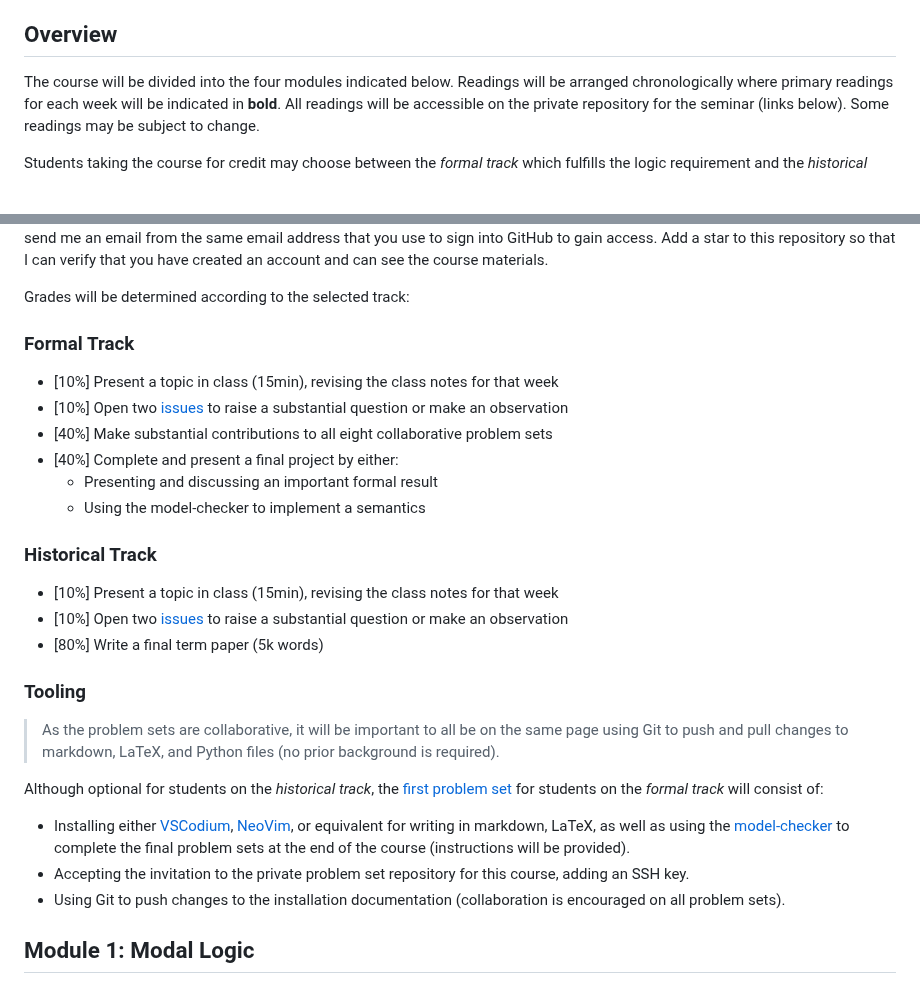
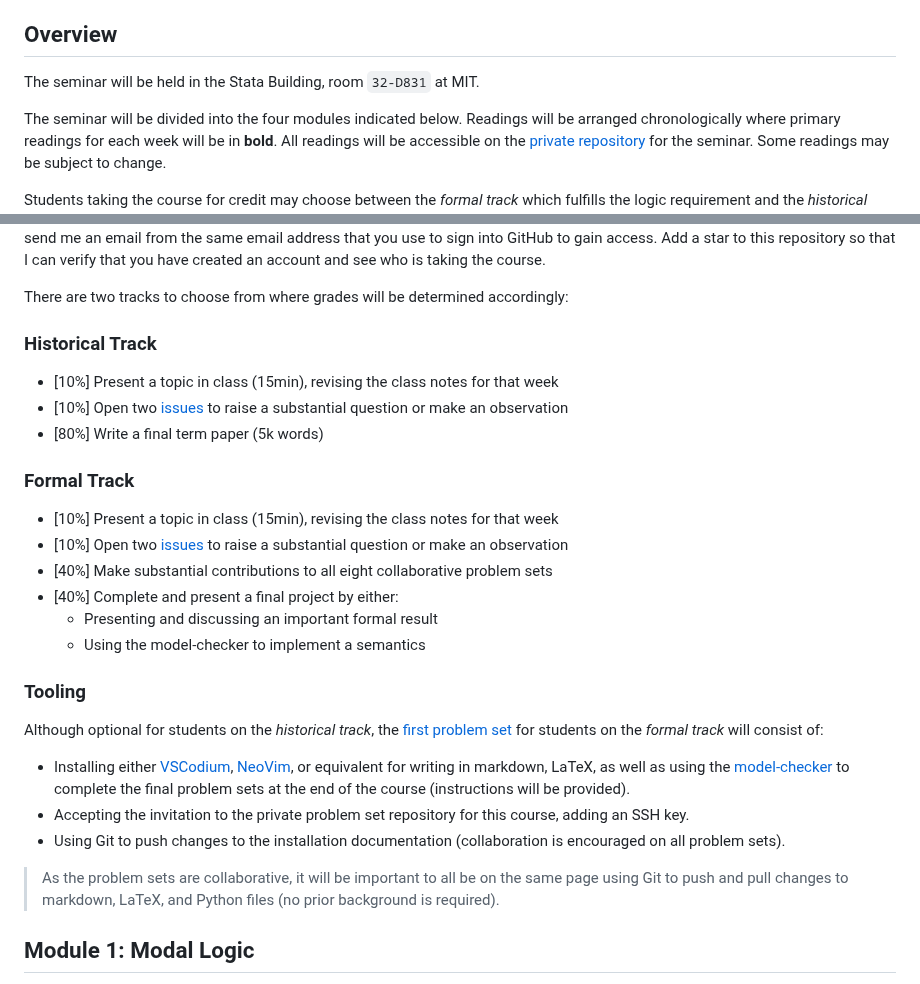
Before and after one commit to benbrastmckie/ModalHistory, a Markdown page: README.md, 2 parts joined by grey strips. Drawn GitHub-style; blank space fills up the shorter version.

Commit message:
revised readme

```diff
--- a/README.md
+++ b/README.md
@@ -6,9 +6,11 @@
 
 ## Overview
 
-The course will be divided into the four modules indicated below.
-Readings will be arranged chronologically where primary readings for each week will be indicated in **bold**.
-All readings will be accessible on the private repository for the seminar (links below).
+The seminar will be held in the Stata Building, room `32-D831` at MIT.
+
+The seminar will be divided into the four modules indicated below.
+Readings will be arranged chronologically where primary readings for each week will be in **bold**.
+All readings will be accessible on the [private repository](https://github.com/benbrastmckie/ModalHistoryPrivate) for the seminar.
 Some readings may be subject to change.
 
 Students taking the course for credit may choose between the _formal track_ which fulfills the logic requirement and the _historical track_ which does not.
@@ -16,7 +18,13 @@ All students will be required to have a GitHub account to access the [private re
 Please send me an email from the same email address that you use to sign into GitHub to gain access.
-Add a star to this repository so that I can verify that you have created an account and can see the course materials.
+Add a star to this repository so that I can verify that you have created an account and see who is taking the course.
 
-Grades will be determined according to the selected track:
+There are two tracks to choose from where grades will be determined accordingly:
+
+### Historical Track
+
+- [10%] Present a topic in class (15min), revising the class notes for that week
+- [10%] Open two [issues](https://github.com/benbrastmckie/ModalHistory/issues) to raise a substantial question or make an observation
+- [80%] Write a final term paper (5k words)
 
 ### Formal Track
 
@@ -27,21 +35,15 @@ Grades will be determined according to the selected track:
   - Presenting and discussing an important formal result
   - Using the model-checker to implement a semantics
 
-### Historical Track
-
-- [10%] Present a topic in class (15min), revising the class notes for that week
-- [10%] Open two [issues](https://github.com/benbrastmckie/ModalHistory/issues) to raise a substantial question or make an observation
-- [80%] Write a final term paper (5k words)
-
 ### Tooling
-
-> As the problem sets are collaborative, it will be important to all be on the same page using Git to push and pull changes to markdown, LaTeX, and Python files (no prior background is required).
 
 Although optional for students on the _historical track_, the [first problem set](https://github.com/benbrastmckie/ModalHistoryPrivate/blob/master/problem_sets/01_pset/tooling.md) for students on the _formal track_ will consist of:
 
 - Installing either [VSCodium](https://github.com/benbrastmckie/VSCodium), [NeoVim](https://github.com/benbrastmckie/.config), or equivalent for writing in markdown, LaTeX, as well as using the [model-checker](https://github.com/benbrastmckie/ModelChecker) to complete the final problem sets at the end of the course (instructions will be provided).
 - Accepting the invitation to the private problem set repository for this course, adding an SSH key.
 - Using Git to push changes to the installation documentation (collaboration is encouraged on all problem sets).
+
+> As the problem sets are collaborative, it will be important to all be on the same page using Git to push and pull changes to markdown, LaTeX, and Python files (no prior background is required).
 
 ## Module 1: Modal Logic
 
```
Also changed, not shown: other parts of README.md (+1 -1 lines).
